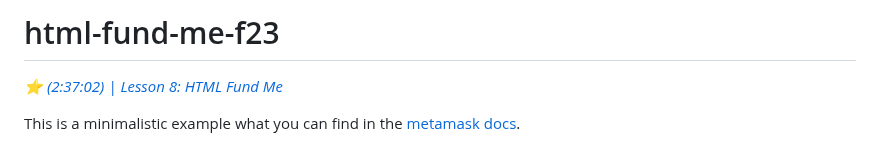
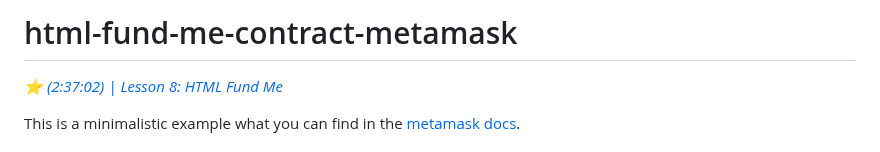
Before and after one commit to Praveen2645/Meatmask-web3, a Markdown page: README.md, the part around the change. GitHub-like rendering.

```diff
--- a/README.md
+++ b/README.md
@@ -1,4 +1,4 @@
-# html-fund-me-f23
+# html-fund-me-contract-metamask
 
 *[⭐️ (2:37:02) | Lesson 8: HTML Fund Me](https://www.youtube.com/watch?v=sas02qSFZ74&t=9422s)*
 
```
